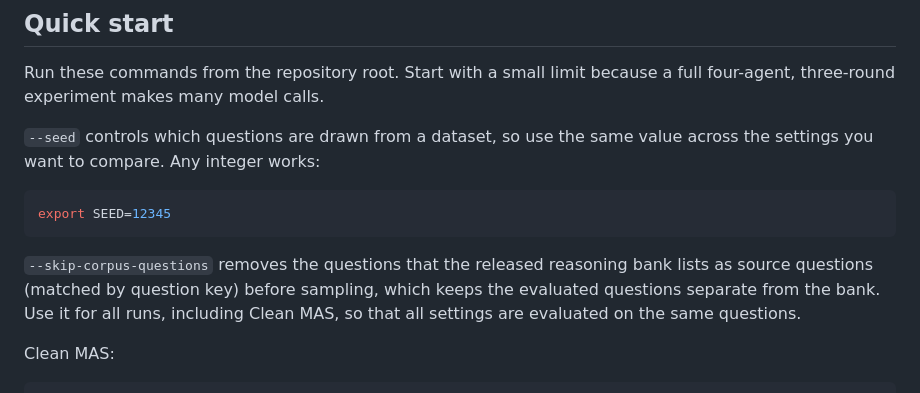
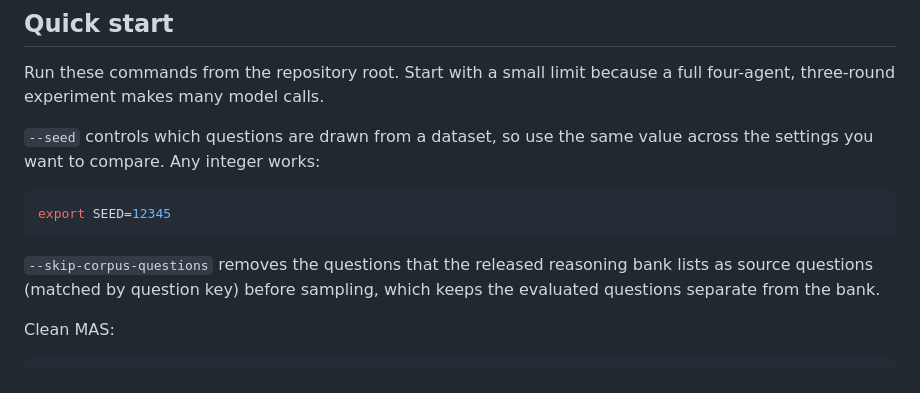
Before and after one commit to b43060158-cyber/RAAC, a Markdown page: README.md, the part around the change. Drawn GitHub-style.

Commit message:
Remove cross-run evaluation instruction

````diff
--- a/README.md
+++ b/README.md
@@ -56,7 +56,7 @@ Run these commands from the repository root. Start with a small limit because a
 export SEED=12345
 ```
 
-`--skip-corpus-questions` removes the questions that the released reasoning bank lists as source questions (matched by question key) before sampling, which keeps the evaluated questions separate from the bank. Use it for all runs, including Clean MAS, so that all settings are evaluated on the same questions.
+`--skip-corpus-questions` removes the questions that the released reasoning bank lists as source questions (matched by question key) before sampling, which keeps the evaluated questions separate from the bank.
 
 Clean MAS:
 
````
